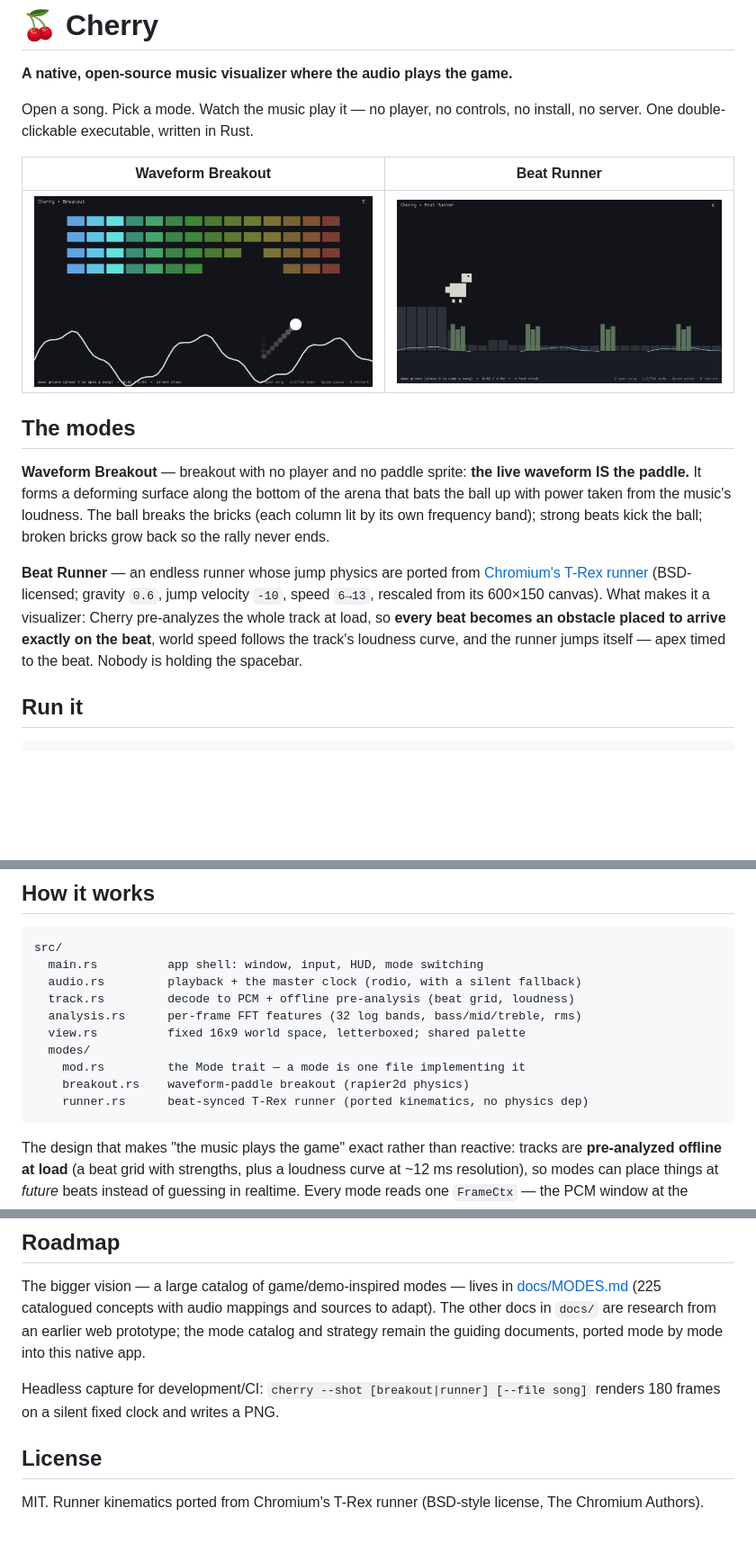
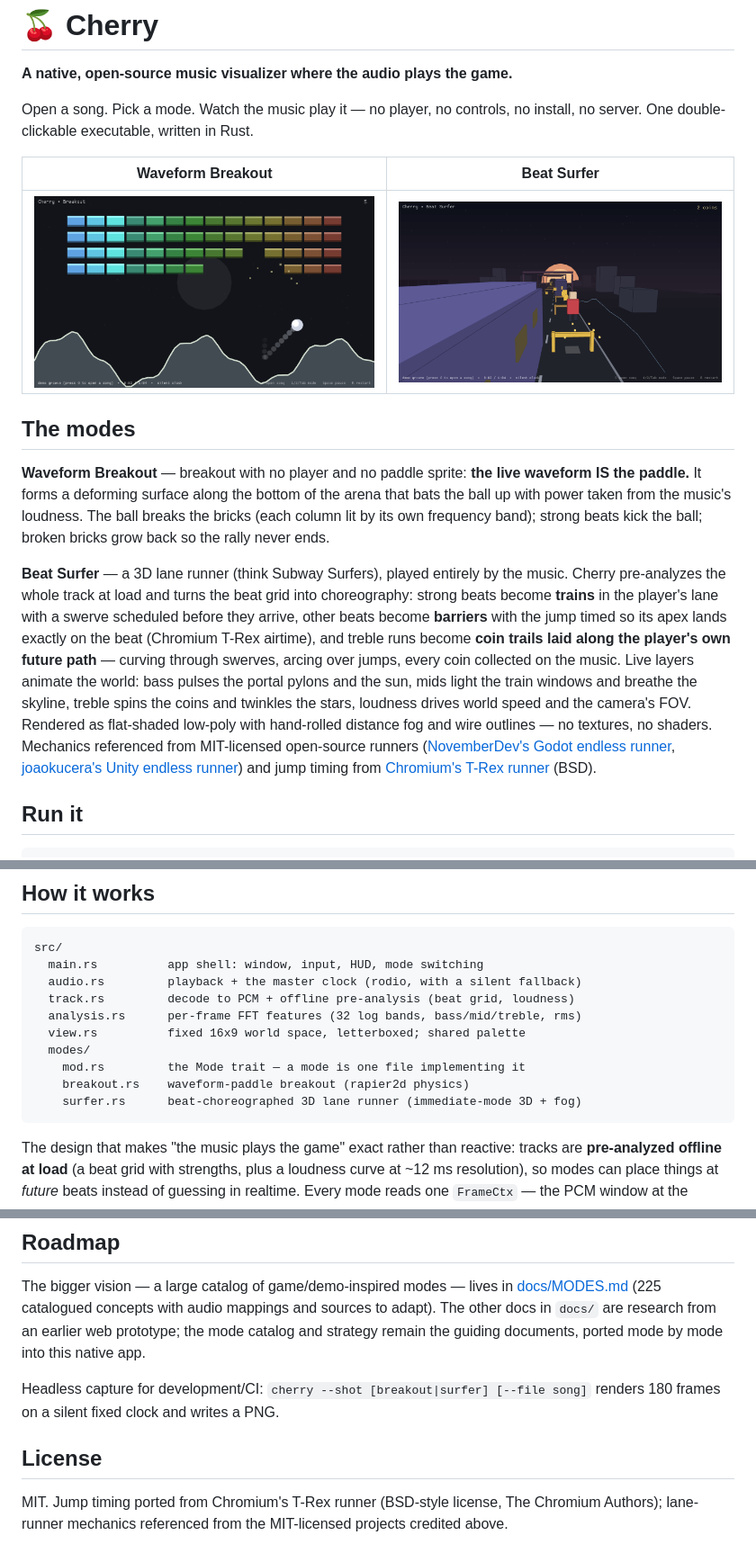
Before and after one commit to EricaCherry/cherryvisualizer, a Markdown page: README.md, 3 parts joined by grey strips. Shown at 90% size. GitHub-like rendering; pictures changed too: docs/screenshots/breakout-rust.png, docs/screenshots/runner-rust.png (deleted), docs/screenshots/surfer-rust.png (added); blank space fills up the shorter version.

````diff
--- a/README.md
+++ b/README.md
@@ -5,9 +5,9 @@
 Open a song. Pick a mode. Watch the music play it — no player, no controls,
 no install, no server. One double-clickable executable, written in Rust.
 
-| Waveform Breakout | Beat Runner |
+| Waveform Breakout | Beat Surfer |
 |---|---|
-| ![Breakout](docs/screenshots/breakout-rust.png) | ![Runner](docs/screenshots/runner-rust.png) |
+| ![Breakout](docs/screenshots/breakout-rust.png) | ![Surfer](docs/screenshots/surfer-rust.png) |
 
 ## The modes
 
@@ -17,13 +17,21 @@ arena that bats the ball up with power taken from the music's loudness. The
 ball breaks the bricks (each column lit by its own frequency band); strong
 beats kick the ball; broken bricks grow back so the rally never ends.
 
-**Beat Runner** — an endless runner whose jump physics are ported from
-[Chromium's T-Rex runner](https://source.chromium.org/chromium/chromium/src/+/main:components/neterror/resources/dino_game/)
-(BSD-licensed; gravity `0.6`, jump velocity `-10`, speed `6→13`, rescaled from
-its 600×150 canvas). What makes it a visualizer: Cherry pre-analyzes the whole
-track at load, so **every beat becomes an obstacle placed to arrive exactly on
-the beat**, world speed follows the track's loudness curve, and the runner
-jumps itself — apex timed to the beat. Nobody is holding the spacebar.
+**Beat Surfer** — a 3D lane runner (think Subway Surfers), played entirely by
+the music. Cherry pre-analyzes the whole track at load and turns the beat grid
+into choreography: strong beats become **trains** in the player's lane with a
+swerve scheduled before they arrive, other beats become **barriers** with the
+jump timed so its apex lands exactly on the beat (Chromium T-Rex airtime), and
+treble runs become **coin trails laid along the player's own future path** —
+curving through swerves, arcing over jumps, every coin collected on the music.
+Live layers animate the world: bass pulses the portal pylons and the sun, mids
+light the train windows and breathe the skyline, treble spins the coins and
+twinkles the stars, loudness drives world speed and the camera's FOV.
+Rendered as flat-shaded low-poly with hand-rolled distance fog and wire
+outlines — no textures, no shaders. Mechanics referenced from MIT-licensed
+open-source runners ([NovemberDev's Godot endless runner](https://github.com/NovemberDev/novemberdev-godot-endless-runner-tutorial),
+[joaokucera's Unity endless runner](https://github.com/joaokucera/unity-endless-runner))
+and jump timing from [Chromium's T-Rex runner](https://source.chromium.org/chromium/chromium/src/+/main:components/neterror/resources/dino_game/) (BSD).
 
 ## Run it
 
@@ -50,7 +58,7 @@ src/
   modes/
     mod.rs         the Mode trait — a mode is one file implementing it
     breakout.rs    waveform-paddle breakout (rapier2d physics)
-    runner.rs      beat-synced T-Rex runner (ported kinematics, no physics dep)
+    surfer.rs      beat-choreographed 3D lane runner (immediate-mode 3D + fog)
 ```
 
 The design that makes "the music plays the game" exact rather than reactive:
@@ -75,10 +83,11 @@ sources to adapt). The other docs in `docs/` are research from an earlier web
 prototype; the mode catalog and strategy remain the guiding documents, ported
 mode by mode into this native app.
 
-Headless capture for development/CI: `cherry --shot [breakout|runner]
+Headless capture for development/CI: `cherry --shot [breakout|surfer]
 [--file song]` renders 180 frames on a silent fixed clock and writes a PNG.
 
 ## License
 
-MIT. Runner kinematics ported from Chromium's T-Rex runner (BSD-style license,
-The Chromium Authors).
+MIT. Jump timing ported from Chromium's T-Rex runner (BSD-style license, The
+Chromium Authors); lane-runner mechanics referenced from the MIT-licensed
+projects credited above.
````
Also changed, not shown: 6 other files.
